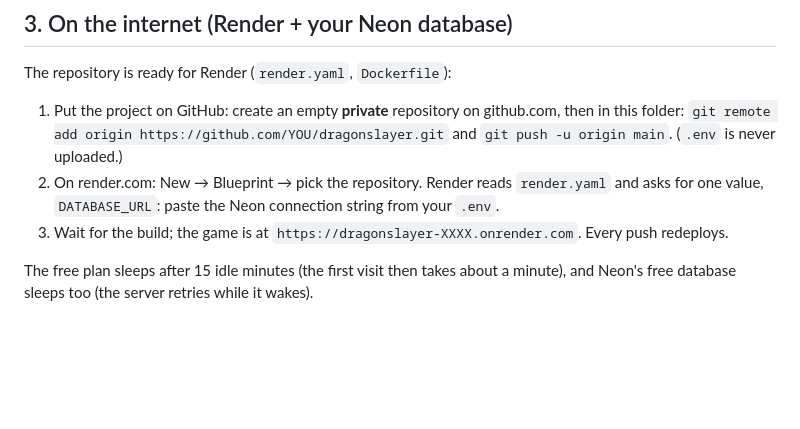
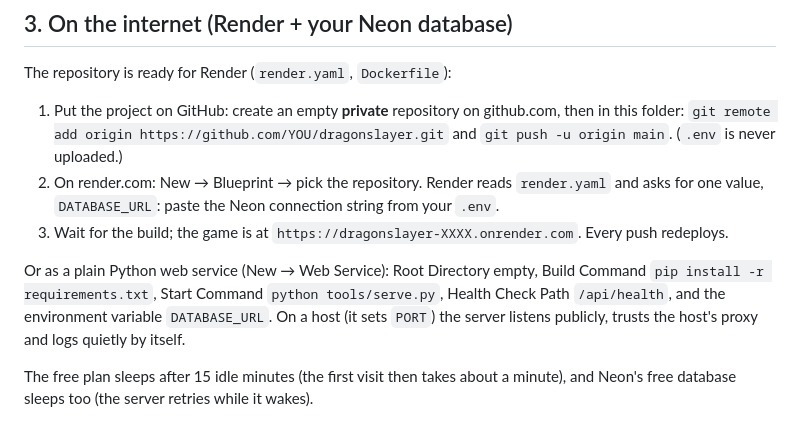
Before and after one commit to Kabil081/Dragon-Slayer, a Markdown page: HOSTING.md, the part around the change. Rendered like a GitHub page; blank space fills up the shorter version.

Commit message:
Docs: Render settings and deploy notes
Co-Authored-By: Claude Opus 5.5 <noreply@anthropic.com>

```diff
--- a/HOSTING.md
+++ b/HOSTING.md
@@ -42,6 +42,11 @@ The repository is ready for Render (`render.yaml`, `Dockerfile`):
 2. On render.com: New → Blueprint → pick the repository. Render reads `render.yaml` and asks for one
    value, `DATABASE_URL`: paste the Neon connection string from your `.env`.
 3. Wait for the build; the game is at `https://dragonslayer-XXXX.onrender.com`. Every push redeploys.
+
+Or as a plain Python web service (New → Web Service): Root Directory empty, Build Command
+`pip install -r requirements.txt`, Start Command `python tools/serve.py`, Health Check Path
+`/api/health`, and the environment variable `DATABASE_URL`. On a host (it sets `PORT`) the server
+listens publicly, trusts the host's proxy and logs quietly by itself.
 
 The free plan sleeps after 15 idle minutes (the first visit then takes about a minute), and Neon's free
 database sleeps too (the server retries while it wakes).
```
Also changed, not shown: CLAUDE.md (+2 -0 lines).
